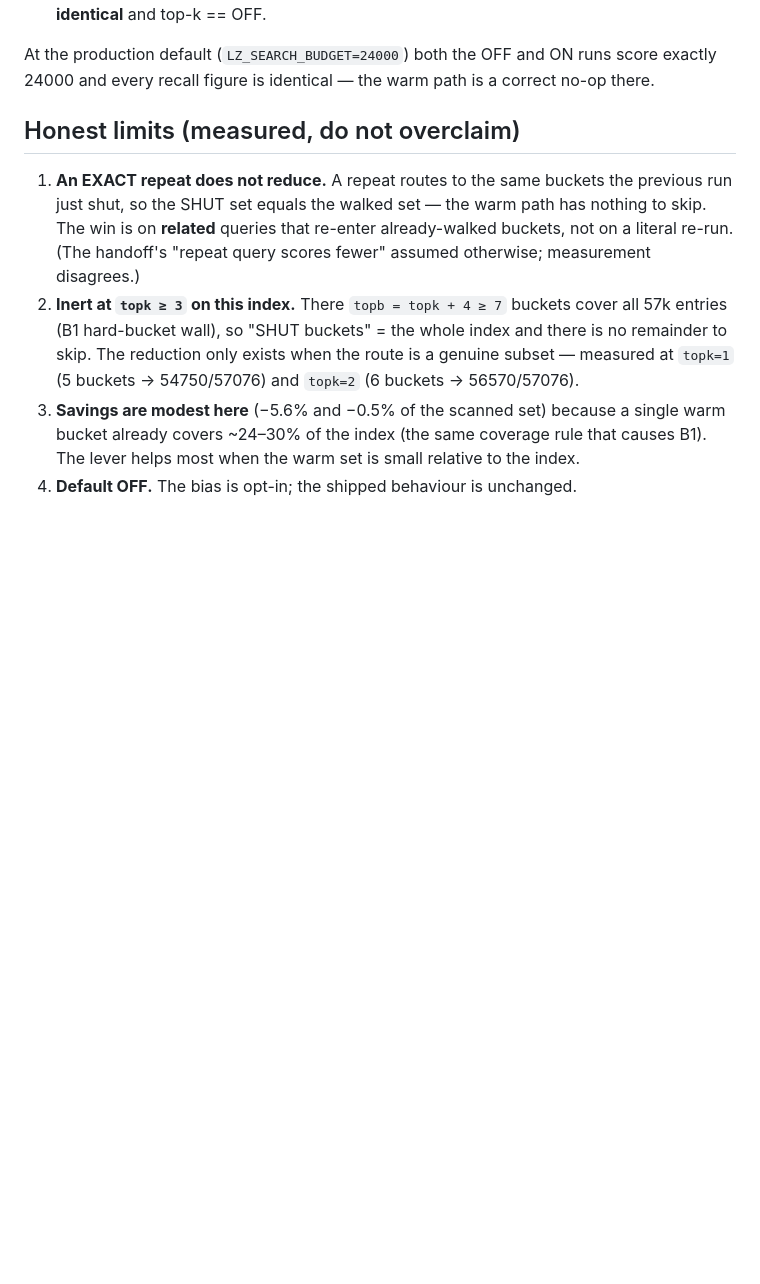
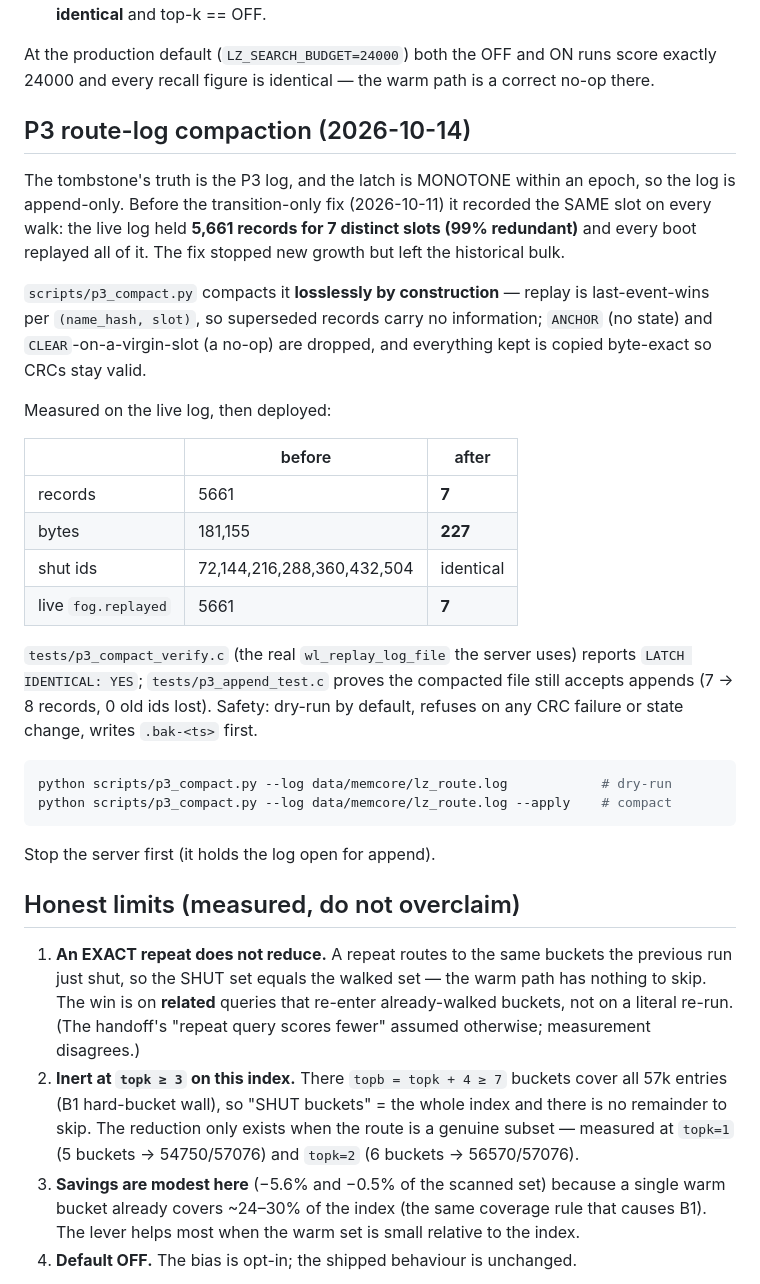
Before and after one commit to M111ON/FS_tools, a Markdown page: ann/WARM-PATH.md, the part around the change. Drawn GitHub-style; blank space fills up the shorter version.

Commit message:
docs: WARM-PATH.md — P3 route-log compaction section (5661->7 records, 181155->227 B)

````diff
--- a/ann/WARM-PATH.md
+++ b/ann/WARM-PATH.md
@@ -67,6 +67,39 @@ over all N. `--budget 60000` (above N, so the warm set is a genuine subset):
 At the production default (`LZ_SEARCH_BUDGET=24000`) both the OFF and ON runs
 score exactly 24000 and every recall figure is identical — the warm path is a
 correct no-op there.
+
+## P3 route-log compaction (2026-10-14)
+
+The tombstone's truth is the P3 log, and the latch is MONOTONE within an epoch,
+so the log is append-only. Before the transition-only fix (2026-10-11) it
+recorded the SAME slot on every walk: the live log held **5,661 records for 7
+distinct slots (99% redundant)** and every boot replayed all of it. The fix
+stopped new growth but left the historical bulk.
+
+`scripts/p3_compact.py` compacts it **losslessly by construction** — replay is
+last-event-wins per `(name_hash, slot)`, so superseded records carry no
+information; `ANCHOR` (no state) and `CLEAR`-on-a-virgin-slot (a no-op) are
+dropped, and everything kept is copied byte-exact so CRCs stay valid.
+
+Measured on the live log, then deployed:
+
+| | before | after |
+|---|---|---|
+| records | 5661 | **7** |
+| bytes | 181,155 | **227** |
+| shut ids | 72,144,216,288,360,432,504 | identical |
+| live `fog.replayed` | 5661 | **7** |
+
+`tests/p3_compact_verify.c` (the real `wl_replay_log_file` the server uses)
+reports `LATCH IDENTICAL: YES`; `tests/p3_append_test.c` proves the compacted
+file still accepts appends (7 → 8 records, 0 old ids lost). Safety: dry-run by
+default, refuses on any CRC failure or state change, writes `.bak-<ts>` first.
+
+```sh
+python scripts/p3_compact.py --log data/memcore/lz_route.log            # dry-run
+python scripts/p3_compact.py --log data/memcore/lz_route.log --apply    # compact
+```
+Stop the server first (it holds the log open for append).
 
 ## Honest limits (measured, do not overclaim)
 
````
